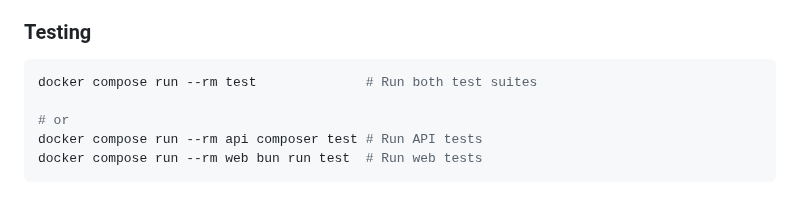
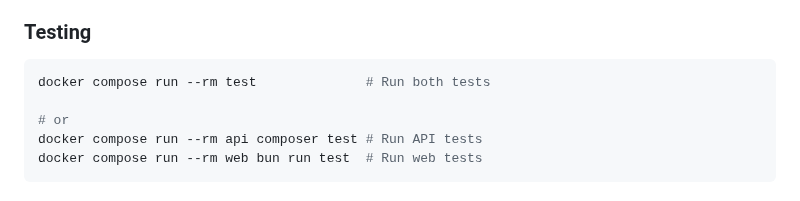
Before and after one commit to saeedhosan/sendocs, a Markdown page: README.md, the part around the change. Drawn GitHub-style.

````diff
--- a/README.md
+++ b/README.md
@@ -100,7 +100,7 @@ Full guides:
 ### Testing
 
 ```bash
-docker compose run --rm test              # Run both test suites
+docker compose run --rm test              # Run both tests
 
 # or
 docker compose run --rm api composer test # Run API tests
````
